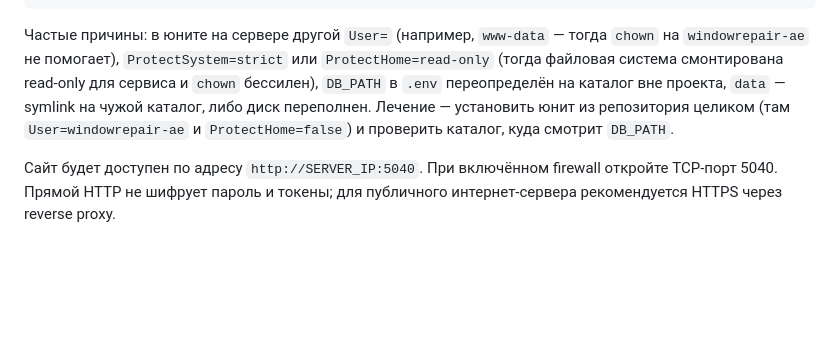
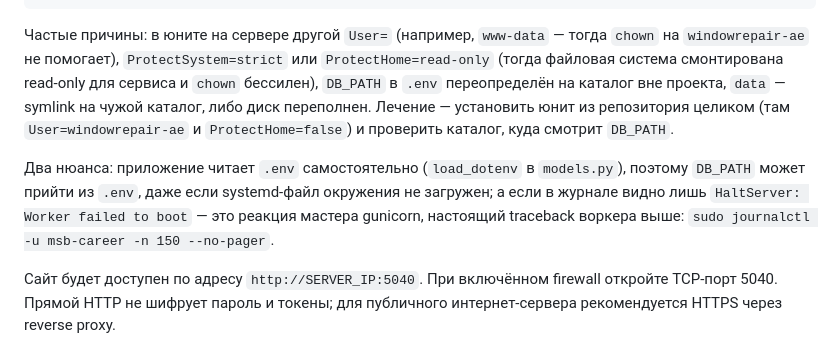
Before and after one commit to nesterov1510/career-2.0, a Markdown page: README.md, the part around the change. Rendered like a GitHub page; blank space fills up the shorter version.

Commit message:
Note app-level load_dotenv and full worker traceback in 502 troubleshooting
models.py loads .env itself, so DB_PATH can come from .env regardless of the
systemd EnvironmentFile. Also clarify that 'HaltServer: Worker failed to boot'
is only the arbiter tail; the real worker traceback is above in the journal.

Co-authored-by: arena-agent <297053741+arena-agent@users.noreply.github.com>

```diff
--- a/README.md
+++ b/README.md
@@ -223,6 +223,12 @@ cd /home/windowrepair-ae/msb-career && sudo -u windowrepair-ae bash -c 'set -a;
 установить юнит из репозитория целиком (там `User=windowrepair-ae` и
 `ProtectHome=false`) и проверить каталог, куда смотрит `DB_PATH`.
 
+Два нюанса: приложение читает `.env` самостоятельно (`load_dotenv` в
+`models.py`), поэтому `DB_PATH` может прийти из `.env`, даже если
+systemd-файл окружения не загружен; а если в журнале видно лишь
+`HaltServer: Worker failed to boot` — это реакция мастера gunicorn,
+настоящий traceback воркера выше: `sudo journalctl -u msb-career -n 150 --no-pager`.
+
 Сайт будет доступен по адресу `http://SERVER_IP:5040`. При включённом firewall
 откройте TCP-порт 5040. Прямой HTTP не шифрует пароль и токены; для публичного
 интернет-сервера рекомендуется HTTPS через reverse proxy.
```
